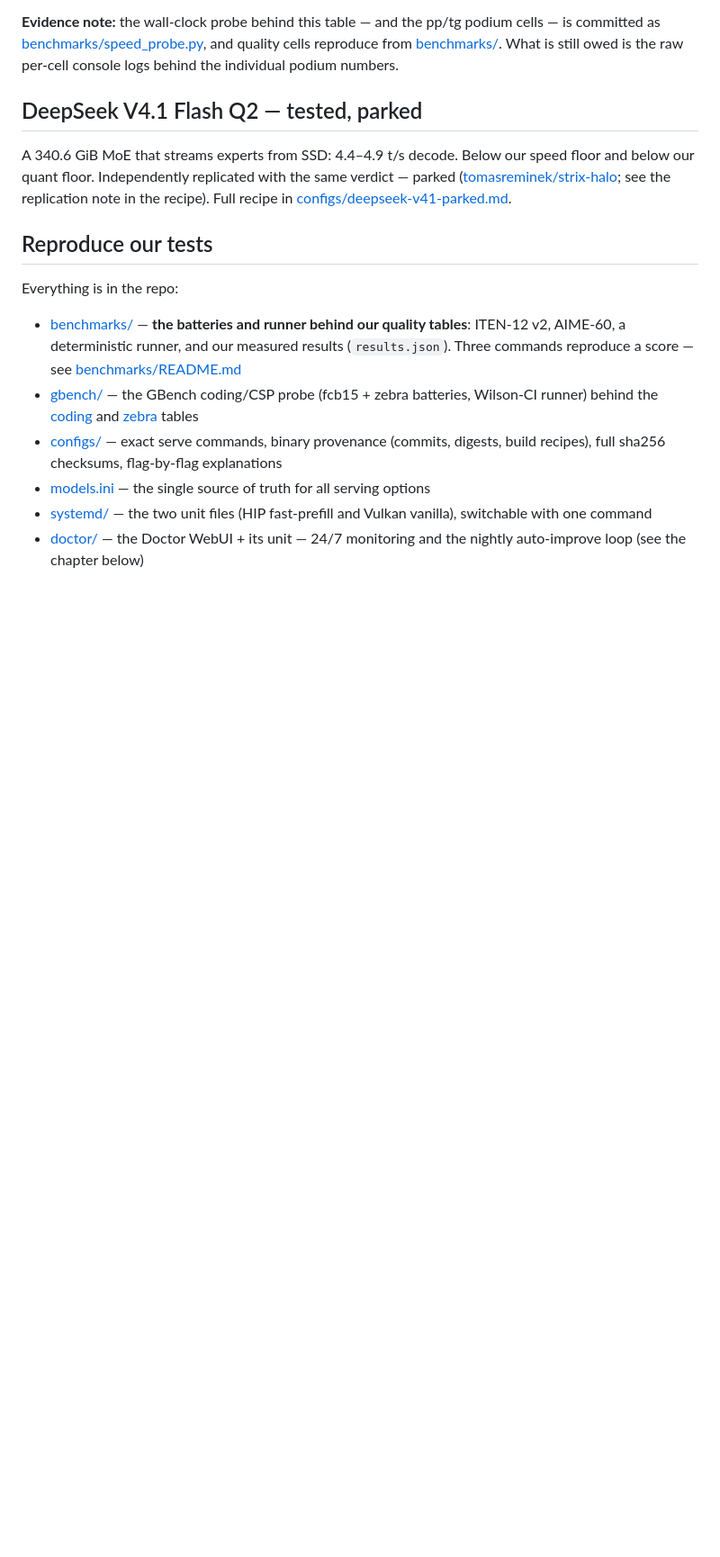
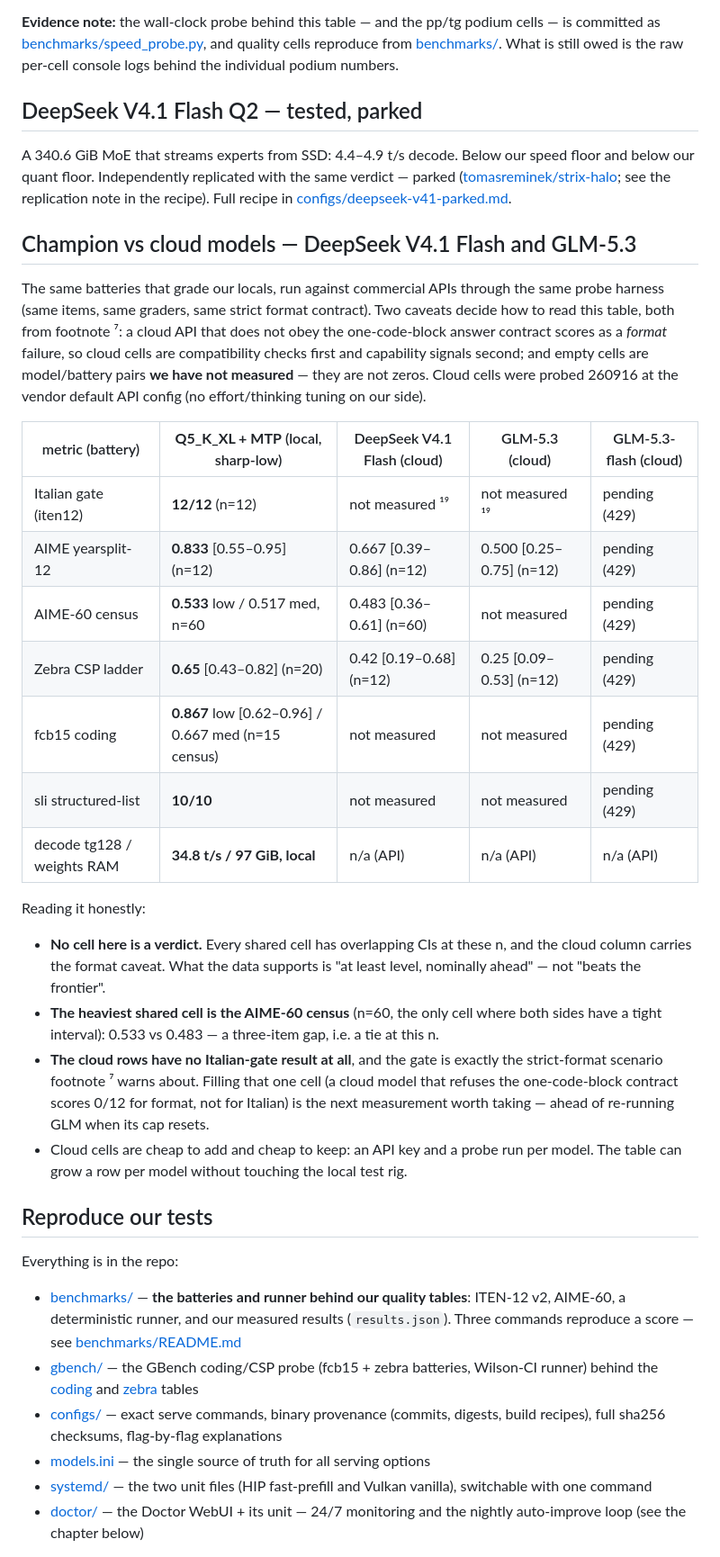
Before and after one commit to PieBru/Strix_AI_Server, a Markdown page: README.md, the part around one of its changes. Shown at 90% size. Drawn GitHub-style; blank space fills up the shorter version.

Commit message:
README: new chapter comparing the champion to cloud models (DeepSeek V4.1 Flash, GLM-5.3) — the batteries we measured for both, empty cells where never measured, cloud-format caveat and the unrun Italian gate called out; ToC regenerated

```diff
--- a/README.md
+++ b/README.md
@@ -824,6 +832,45 @@ replicated with the same verdict — parked
 see the replication note in the recipe). Full recipe in
 [configs/deepseek-v41-parked.md](configs/deepseek-v41-parked.md).
 
+## Champion vs cloud models — DeepSeek V4.1 Flash and GLM-5.3
+
+The same batteries that grade our locals, run against commercial APIs
+through the same probe harness (same items, same graders, same strict
+format contract). Two caveats decide how to read this table, both from
+footnote ⁷: a cloud API that does not obey the one-code-block answer
+contract scores as a *format* failure, so cloud cells are compatibility
+checks first and capability signals second; and empty cells are
+model/battery pairs **we have not measured** — they are not zeros.
+Cloud cells were probed 260916 at the vendor default API config (no
+effort/thinking tuning on our side).
+
+| metric (battery) | **Q5_K_XL + MTP** (local, sharp-low) | DeepSeek V4.1 Flash (cloud) | GLM-5.3 (cloud) | GLM-5.3-flash (cloud) |
+|---|---|---|---|---|
+| Italian gate (iten12) | **12/12** (n=12) | not measured ¹⁹ | not measured ¹⁹ | pending (429) |
+| AIME yearsplit-12 | **0.833** [0.55–0.95] (n=12) | 0.667 [0.39–0.86] (n=12) | 0.500 [0.25–0.75] (n=12) | pending (429) |
+| AIME-60 census | **0.533** low / 0.517 med, n=60 | 0.483 [0.36–0.61] (n=60) | not measured | pending (429) |
+| Zebra CSP ladder | **0.65** [0.43–0.82] (n=20) | 0.42 [0.19–0.68] (n=12) | 0.25 [0.09–0.53] (n=12) | pending (429) |
+| fcb15 coding | **0.867** low [0.62–0.96] / 0.667 med (n=15 census) | not measured | not measured | pending (429) |
+| sli structured-list | **10/10** | not measured | not measured | pending (429) |
+| decode tg128 / weights RAM | **34.8 t/s / 97 GiB, local** | n/a (API) | n/a (API) | n/a (API) |
+
+Reading it honestly:
+
+- **No cell here is a verdict.** Every shared cell has overlapping CIs at
+these n, and the cloud column carries the format caveat. What the data
+supports is "at least level, nominally ahead" — not "beats the frontier".
+- **The heaviest shared cell is the AIME-60 census** (n=60, the only cell
+where both sides have a tight interval): 0.533 vs 0.483 — a three-item
+gap, i.e. a tie at this n.
+- **The cloud rows have no Italian-gate result at all**, and the gate is
+exactly the strict-format scenario footnote ⁷ warns about. Filling that
+one cell (a cloud model that refuses the one-code-block contract scores
+0/12 for format, not for Italian) is the next measurement worth taking —
+ahead of re-running GLM when its cap resets.
+- Cloud cells are cheap to add and cheap to keep: an API key and a probe
+run per model. The table can grow a row per model without touching the
+local test rig.
+
 ## Reproduce our tests
 
 Everything is in the repo:
```
Also changed, not shown: other parts of README.md (+8 -0 lines).
